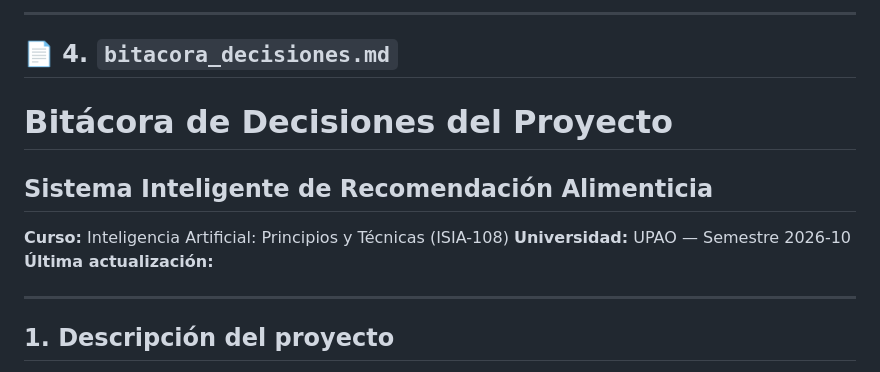
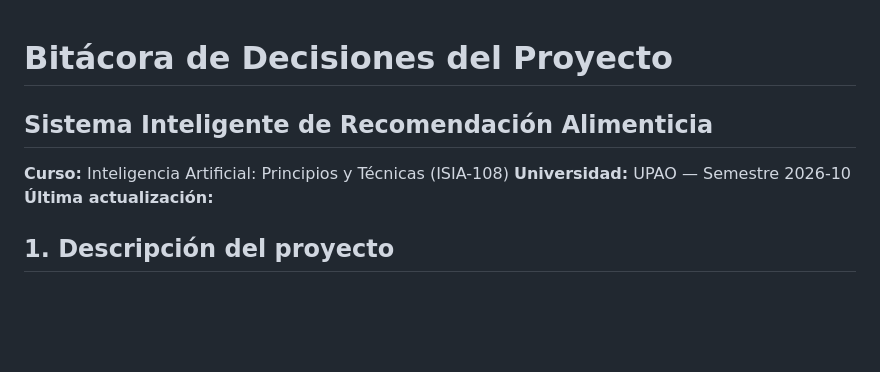
Before and after one commit to gsolanop1-ai/PROYECTO_IA, a Markdown page: docs/bitacora_decisiones.md, the part around the change. Drawn GitHub-style; blank space fills up the shorter version.

```diff
--- a/docs/bitacora_decisiones.md
+++ b/docs/bitacora_decisiones.md
@@ -1,14 +1,9 @@
----
-## 📄 4. `bitacora_decisiones.md`
-
 # Bitácora de Decisiones del Proyecto
 ## Sistema Inteligente de Recomendación Alimenticia
 
 **Curso:** Inteligencia Artificial: Principios y Técnicas (ISIA-108)
 **Universidad:** UPAO — Semestre 2026-10
 **Última actualización:**
-
----
 
 ## 1. Descripción del proyecto
 
```
